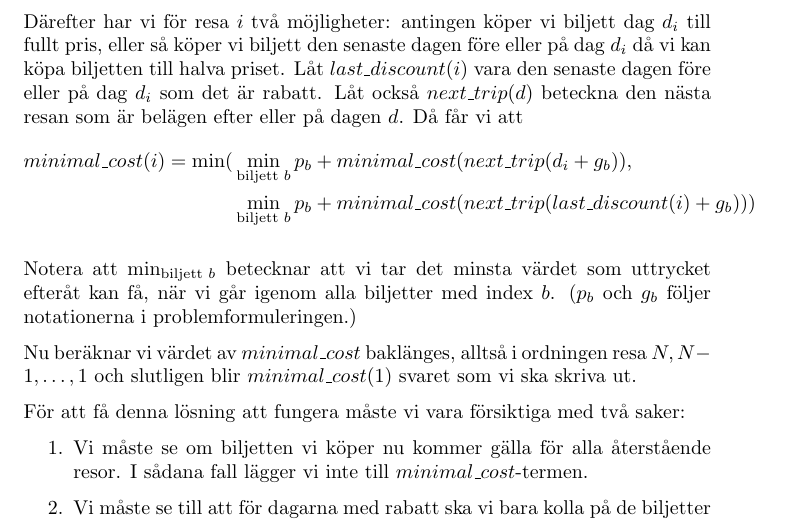
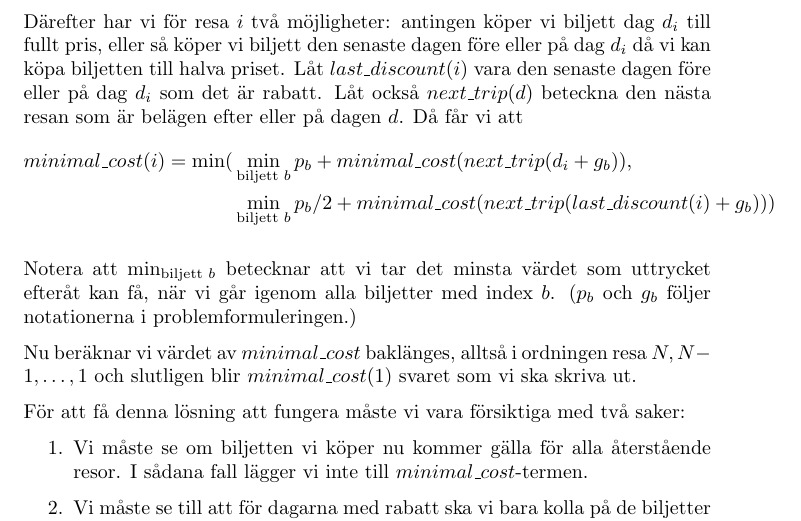
Before and after one commit to Kodsport/swedish-olympiad-2019, a LaTeX document (final/spoilers/spoilers.tex, which reads final/spoilers/manresor.tex): part of page 4 of 12, cut so that both start at the same text. Compiled offline with pdfLaTeX.

Commit message:
Fix spoiler typo

```diff
--- a/final/spoilers/manresor.tex
+++ b/final/spoilers/manresor.tex
@@ -13,7 +13,7 @@ Låt också $next\_trip(d)$ beteckna den nästa resan som är belägen efter ell
 Då får vi att
 \begin{align*}
 minimal\_cost(i) = \min(&\min_{\text{biljett }b} p_b+minimal\_cost(next\_trip(d_i+g_b)), \\
-  &\min_{\text{biljett }b}p_b+minimal\_cost(next\_trip(last\_discount(i)+g_b)))
+  &\min_{\text{biljett }b}p_b/2+minimal\_cost(next\_trip(last\_discount(i)+g_b)))
 \end{align*}
 
 Notera att $\min_{\text{biljett }b}$ betecknar att vi tar det minsta värdet som uttrycket efteråt kan få, när vi går igenom alla biljetter med index $b$. ($p_b$ och $g_b$ följer notationerna i problemformuleringen.)
```
Also changed, not shown: final/spoilers.pdf.
